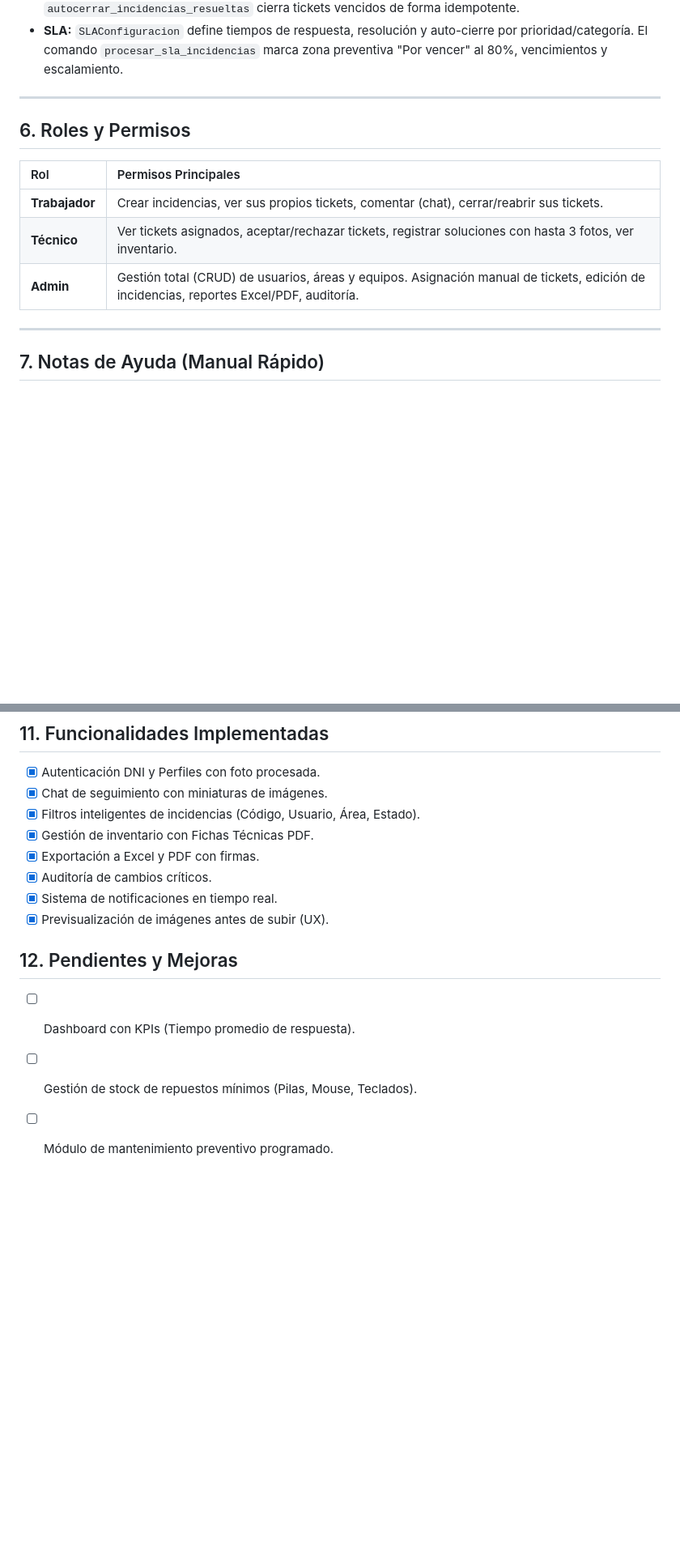
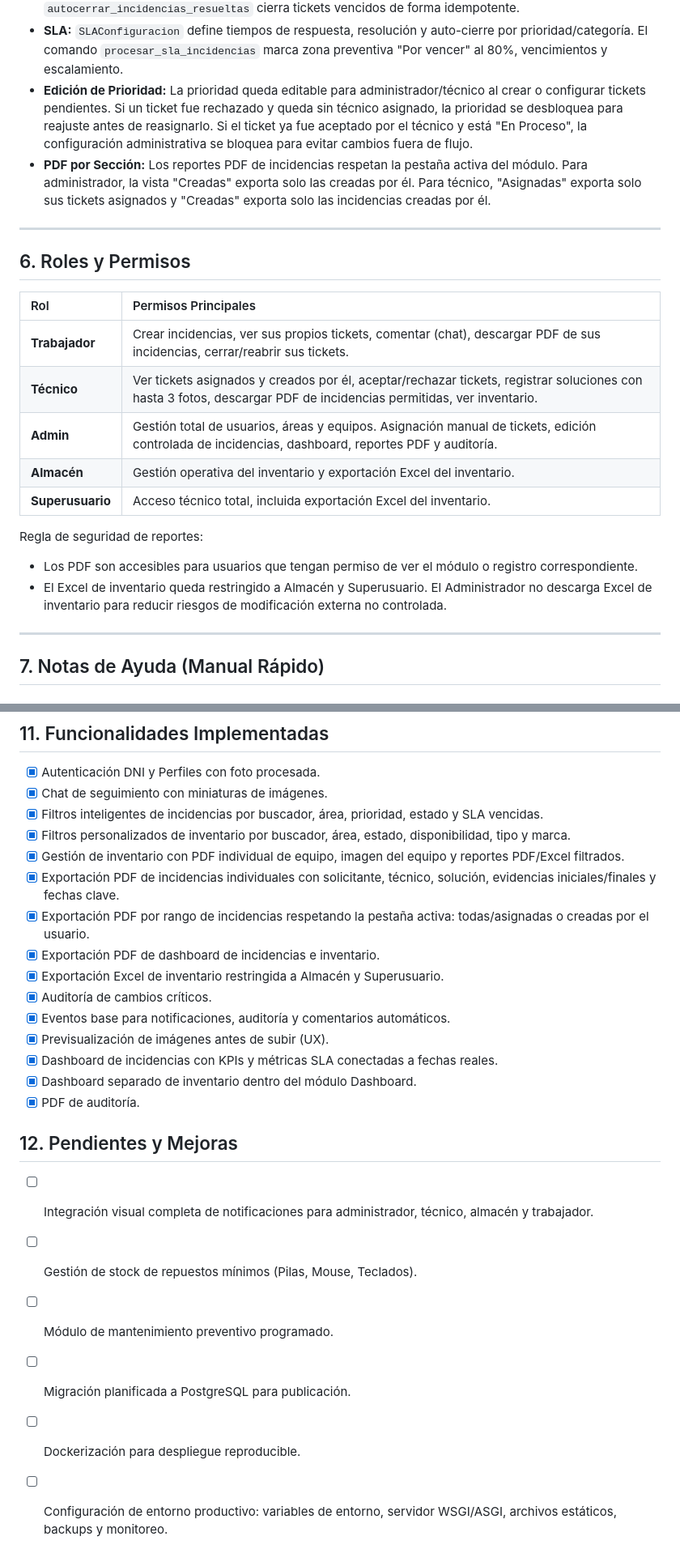
Before and after one commit to Stigh-creator/sgi-ugel-django, a Markdown page: CONTEXTO_PROYECTO.md, 2 parts joined by grey strips. Shown at 81% size. Drawn GitHub-style; blank space fills up the shorter version.

```diff
--- a/CONTEXTO_PROYECTO.md
+++ b/CONTEXTO_PROYECTO.md
@@ -106,6 +112,8 @@ Registro de acciones críticas y generación de documentos.
 *   **Protección Admin:** Django Admin es de consulta/control administrativo limitado para entidades críticas. Los cambios de estado, resolución, SLA, disponibilidad y origen de ocupación deben ejecutarse mediante servicios del sistema.
 *   **Auto-cierre:** Las incidencias resueltas reciben `fecha_auto_cierre`. El comando `autocerrar_incidencias_resueltas` cierra tickets vencidos de forma idempotente.
 *   **SLA:** `SLAConfiguracion` define tiempos de respuesta, resolución y auto-cierre por prioridad/categoría. El comando `procesar_sla_incidencias` marca zona preventiva "Por vencer" al 80%, vencimientos y escalamiento.
+*   **Edición de Prioridad:** La prioridad queda editable para administrador/técnico al crear o configurar tickets pendientes. Si un ticket fue rechazado y queda sin técnico asignado, la prioridad se desbloquea para reajuste antes de reasignarlo. Si el ticket ya fue aceptado por el técnico y está "En Proceso", la configuración administrativa se bloquea para evitar cambios fuera de flujo.
+*   **PDF por Sección:** Los reportes PDF de incidencias respetan la pestaña activa del módulo. Para administrador, la vista "Creadas" exporta solo las creadas por él. Para técnico, "Asignadas" exporta solo sus tickets asignados y "Creadas" exporta solo las incidencias creadas por él.
 
 ---
 
@@ -113,9 +121,15 @@ Registro de acciones críticas y generación de documentos.
 
 | Rol | Permisos Principales |
 | :--- | :--- |
-| **Trabajador** | Crear incidencias, ver sus propios tickets, comentar (chat), cerrar/reabrir sus tickets. |
-| **Técnico** | Ver tickets asignados, aceptar/rechazar tickets, registrar soluciones con hasta 3 fotos, ver inventario. |
-| **Admin** | Gestión total (CRUD) de usuarios, áreas y equipos. Asignación manual de tickets, edición de incidencias, reportes Excel/PDF, auditoría. |
+| **Trabajador** | Crear incidencias, ver sus propios tickets, comentar (chat), descargar PDF de sus incidencias, cerrar/reabrir sus tickets. |
+| **Técnico** | Ver tickets asignados y creados por él, aceptar/rechazar tickets, registrar soluciones con hasta 3 fotos, descargar PDF de incidencias permitidas, ver inventario. |
+| **Admin** | Gestión total de usuarios, áreas y equipos. Asignación manual de tickets, edición controlada de incidencias, dashboard, reportes PDF y auditoría. |
+| **Almacén** | Gestión operativa del inventario y exportación Excel del inventario. |
+| **Superusuario** | Acceso técnico total, incluida exportación Excel del inventario. |
+
+Regla de seguridad de reportes:
+*   Los PDF son accesibles para usuarios que tengan permiso de ver el módulo o registro correspondiente.
+*   El Excel de inventario queda restringido a Almacén y Superusuario. El Administrador no descarga Excel de inventario para reducir riesgos de modificación externa no controlada.
 
 ---
 
@@ -203,14 +218,24 @@ Reglas:
 ## 11. Funcionalidades Implementadas
 *   [x] Autenticación DNI y Perfiles con foto procesada.
 *   [x] Chat de seguimiento con miniaturas de imágenes.
-*   [x] Filtros inteligentes de incidencias (Código, Usuario, Área, Estado).
-*   [x] Gestión de inventario con Fichas Técnicas PDF.
-*   [x] Exportación a Excel y PDF con firmas.
+*   [x] Filtros inteligentes de incidencias por buscador, área, prioridad, estado y SLA vencidas.
+*   [x] Filtros personalizados de inventario por buscador, área, estado, disponibilidad, tipo y marca.
+*   [x] Gestión de inventario con PDF individual de equipo, imagen del equipo y reportes PDF/Excel filtrados.
+*   [x] Exportación PDF de incidencias individuales con solicitante, técnico, solución, evidencias iniciales/finales y fechas clave.
+*   [x] Exportación PDF por rango de incidencias respetando la pestaña activa: todas/asignadas o creadas por el usuario.
+*   [x] Exportación PDF de dashboard de incidencias e inventario.
+*   [x] Exportación Excel de inventario restringida a Almacén y Superusuario.
 *   [x] Auditoría de cambios críticos.
-*   [x] Sistema de notificaciones en tiempo real.
+*   [x] Eventos base para notificaciones, auditoría y comentarios automáticos.
 *   [x] Previsualización de imágenes antes de subir (UX).
+*   [x] Dashboard de incidencias con KPIs y métricas SLA conectadas a fechas reales.
+*   [x] Dashboard separado de inventario dentro del módulo Dashboard.
+*   [x] PDF de auditoría.
 
 ## 12. Pendientes y Mejoras
-*   [ ] Dashboard con KPIs (Tiempo promedio de respuesta).
+*   [ ] Integración visual completa de notificaciones para administrador, técnico, almacén y trabajador.
 *   [ ] Gestión de stock de repuestos mínimos (Pilas, Mouse, Teclados).
 *   [ ] Módulo de mantenimiento preventivo programado.
+*   [ ] Migración planificada a PostgreSQL para publicación.
+*   [ ] Dockerización para despliegue reproducible.
+*   [ ] Configuración de entorno productivo: variables de entorno, servidor WSGI/ASGI, archivos estáticos, backups y monitoreo.
```
Also changed, not shown: other parts of CONTEXTO_PROYECTO.md (+9 -2 lines), README.md (+13 -12 lines).
